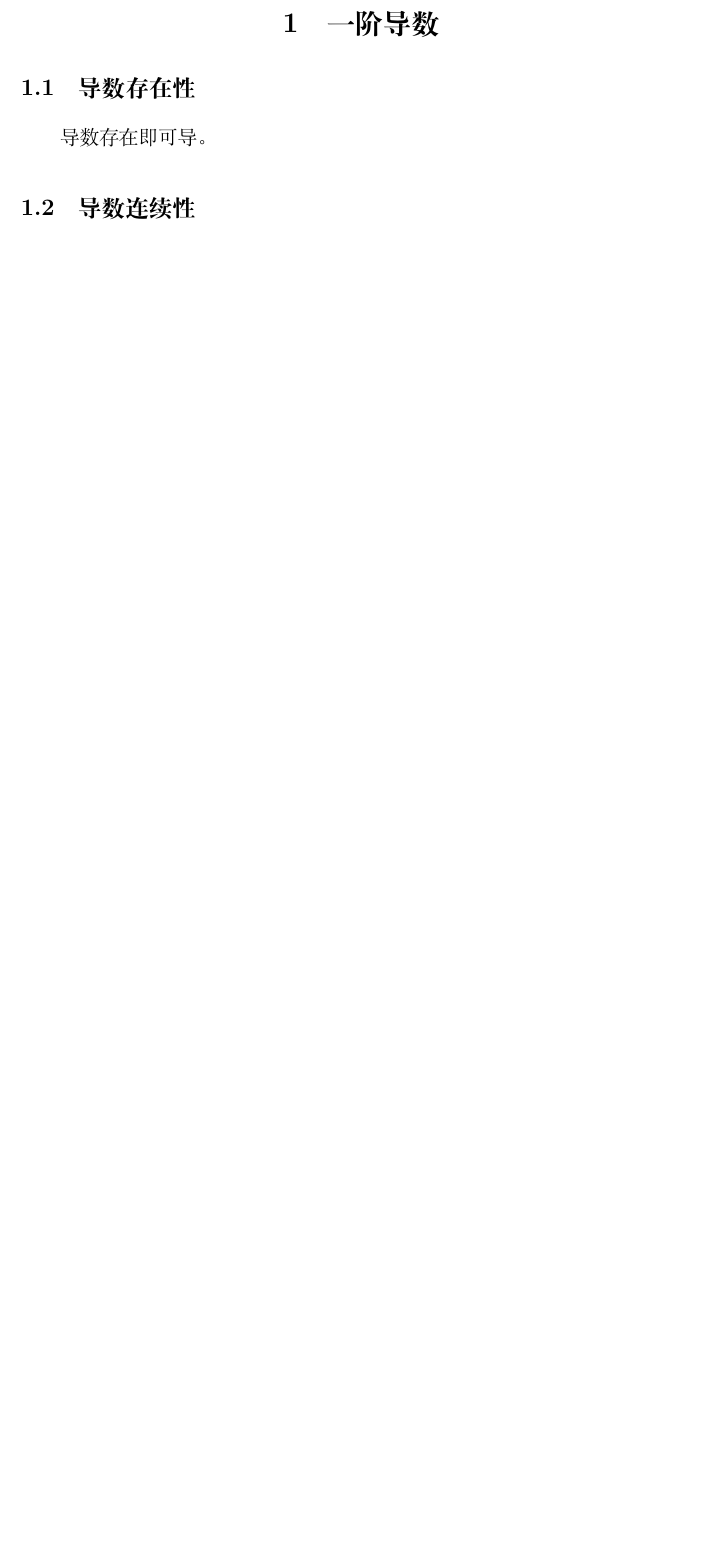
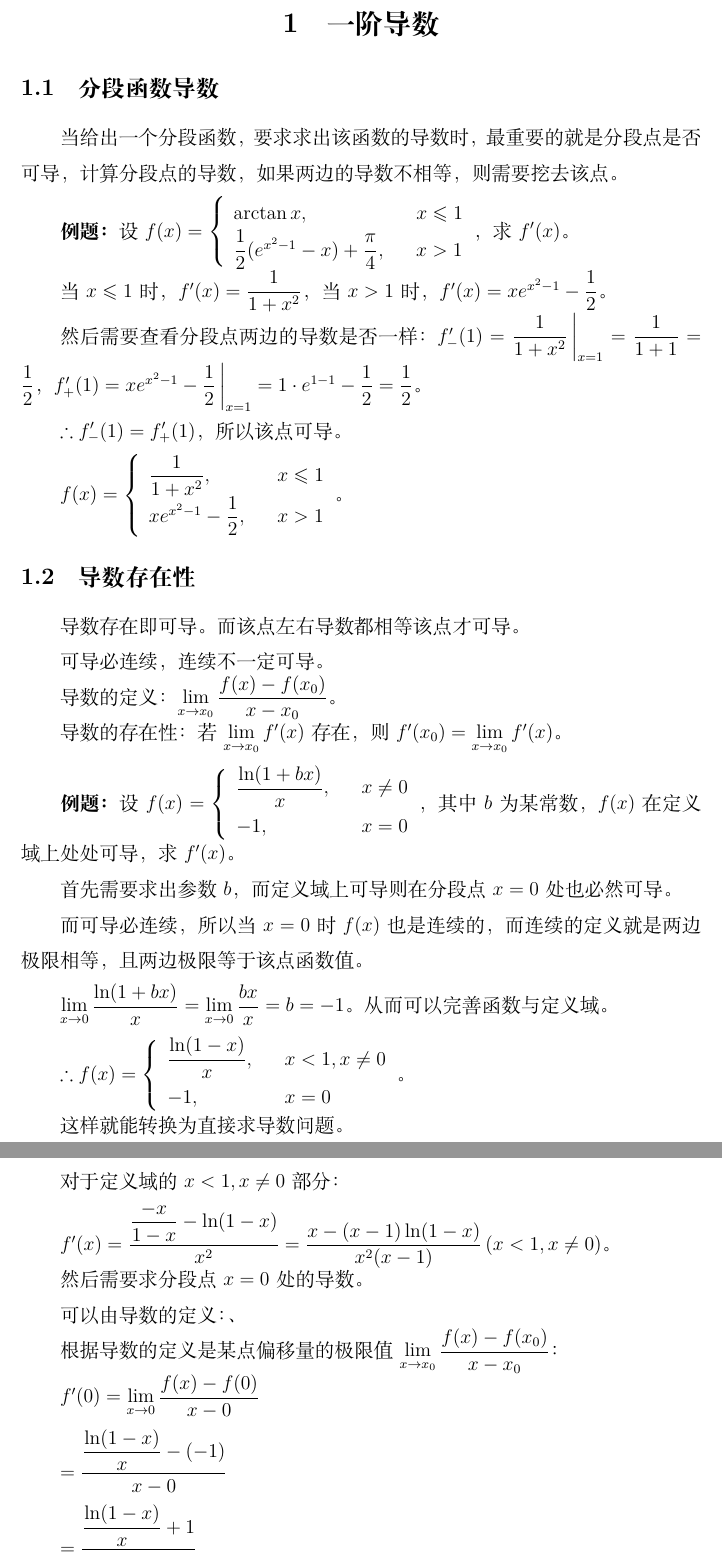
Before and after one commit to Didnelpsun/Math, a LaTeX problem sheet (advanced-math/exercise/3-derivative-and-differentiate/derivative-and-differentiate.tex): part of page 2 of 3 before the commit and two parts of pages 2 and 3 of 5 after it, the two joined at a grey line, cut so that both start at the same text, the shorter picture padded with empty space. Compiled offline with XeLaTeX.

Commit message:
导数例题更新

```diff
--- a/advanced-math/exercise/3-derivative-and-differentiate/derivative-and-differentiate.tex
+++ b/advanced-math/exercise/3-derivative-and-differentiate/derivative-and-differentiate.tex
@@ -34,6 +34,70 @@
 \setcounter{page}{1}
 \section{一阶导数}
 
+\subsection{分段函数导数}
+
+当给出一个分段函数，要求求出该函数的导数时，最重要的就是分段点是否可导，计算分段点的导数，如果两边的导数不相等，则需要挖去该点。\medskip
+
+\textbf{例题：}设$f(x)=\left\{\begin{array}{lcl}
+    \arctan x, & & x\leqslant 1 \\
+    \dfrac{1}{2}(e^{x^2-1}-x)+\dfrac{\pi}{4}, & & x>1
+\end{array}
+\right.$，求$f'(x)$。
+
+当$x\leqslant 1$时，$f'(x)=\dfrac{1}{1+x^2}$，当$x>1$时，$f'(x)=xe^{x^2-1}-\dfrac{1}{2}$。
+
+然后需要查看分段点两边的导数是否一样：$f'_-(1)=\dfrac{1}{1+x^2}\,\bigg\vert_{x=1}=\dfrac{1}{1+1}=\dfrac{1}{2}$，$f'_+(1)=xe^{x^2-1}-\dfrac{1}{2}\,\bigg\vert_{x=1}=1\cdot e^{1-1}-\dfrac{1}{2}=\dfrac{1}{2}$。\medskip
+
+$\therefore f'_-(1)=f'_+(1)$，所以该点可导。\medskip
+
+$f(x)=\left\{\begin{array}{lcl}
+    \dfrac{1}{1+x^2}, & & x\leqslant 1 \\
+    xe^{x^2-1}-\dfrac{1}{2}, & & x>1
+\end{array}
+\right.$。
+
 \subsection{导数存在性}
 
-导数存在即可导。
+导数存在即可导。而该点左右导数都相等该点才可导。
+
+可导必连续，连续不一定可导。
+
+导数的定义：$\lim\limits_{x\to x_0}\dfrac{f(x)-f(x_0)}{x-x_0}$。
+
+导数的存在性：若$\lim\limits_{x\to x_0}f'(x)$存在，则$f'(x_0)=\lim\limits_{x\to x_0}f'(x)$。\medskip
+
+\textbf{例题：}设$f(x)=\left\{\begin{array}{lcl}
+    \dfrac{\ln(1+bx)}{x}, & & x\neq 0 \\
+    -1, & & x=0
+\end{array}
+\right.$，其中$b$为某常数，$f(x)$在定义域上处处可导，求$f'(x)$。
+
+首先需要求出参数$b$，而定义域上可导则在分段点$x=0$处也必然可导。
+
+而可导必连续，所以当$x=0$时$f(x)$也是连续的，而连续的定义就是两边极限相等，且两边极限等于该点函数值。\medskip
+
+$\lim\limits_{x\to 0}\dfrac{\ln(1+bx)}{x}=\lim\limits_{x\to 0}\dfrac{bx}{x}=b=-1$。从而可以完善函数与定义域。\medskip
+
+$\therefore f(x)=\left\{\begin{array}{lcl}
+    \dfrac{\ln(1-x)}{x}, & & x<1,x\neq 0 \\
+    -1, & & x=0
+\end{array}
+\right.$。
+
+这样就能转换为直接求导数问题。
+
+对于定义域的$x<1,x\neq 0$部分：\medskip
+
+$f'(x)=\dfrac{\dfrac{-x}{1-x}-\ln(1-x)}{x^2}=\dfrac{x-(x-1)\ln(1-x)}{x^2(x-1)}\,(x<1,x\neq 0)$。
+
+然后需要求分段点$x=0$处的导数。
+
+可以由导数的定义：、
+
+根据导数的定义是某点偏移量的极限值$\lim\limits_{x\to x_0}\dfrac{f(x)-f(x_0)}{x-x_0}$：
+
+$f'(0)=\lim\limits_{x\to 0}\dfrac{f(x)-f(0)}{x-0}$\medskip
+
+$=\dfrac{\dfrac{\ln(1-x)}{x}-(-1)}{x-0}$\medskip
+
+$=\dfrac{\dfrac{\ln(1-x)}{x}+1}{x}$\medskip
```
Also changed, not shown: advanced-math/exercise/2-continuity-and-discontinuity/continuity-and-discontinuity.tex (+25 -2 lines), advanced-math/exercise/3-derivative-and-differentiate/derivative-and-differentiate.tex (40 more changed lines).
